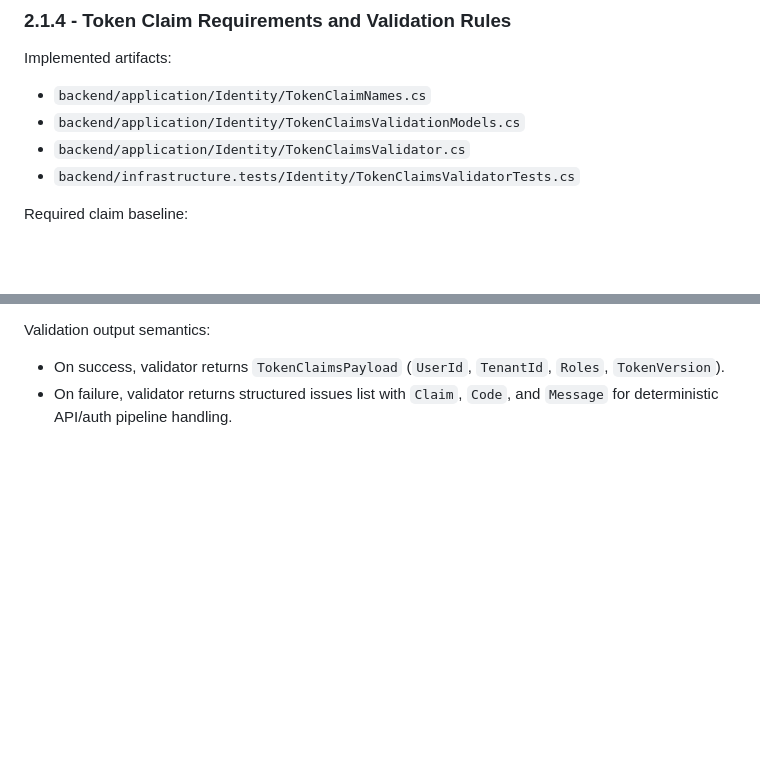
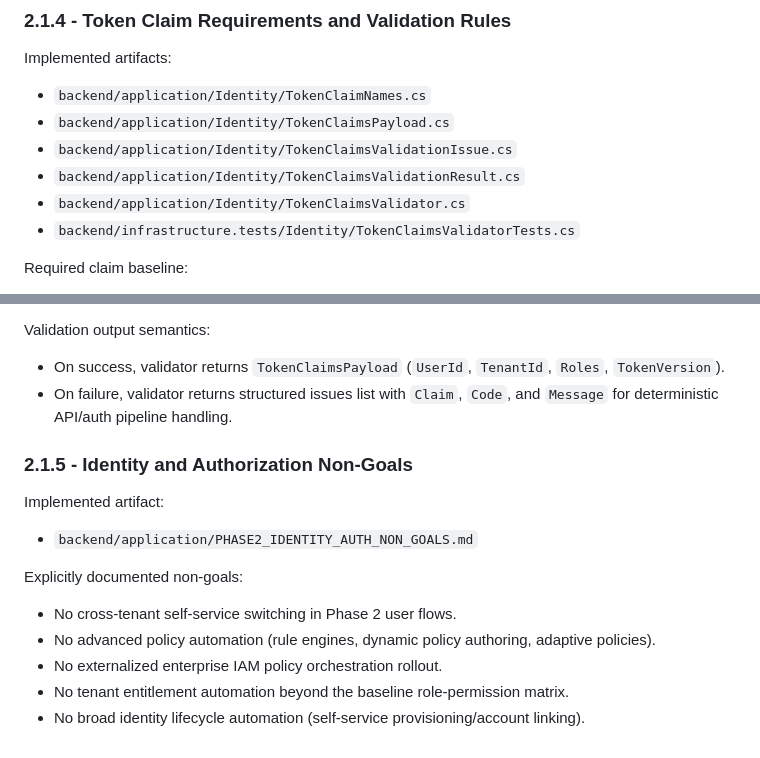
Before and after one commit to shamilsuraweera/gtek-fsm, a Markdown page: backend/application/PHASE2_IDENTITY_ACCESS_PLAN.md, 2 parts joined by grey strips. Rendered like a GitHub page; blank space fills up the shorter version.

Commit message:
feat(identity): document Phase 2 identity and authorization non-goals

```diff
--- a/backend/application/PHASE2_IDENTITY_ACCESS_PLAN.md
+++ b/backend/application/PHASE2_IDENTITY_ACCESS_PLAN.md
@@ -137,7 +137,9 @@ Implementation note:
 Implemented artifacts:
 
 - `backend/application/Identity/TokenClaimNames.cs`
-- `backend/application/Identity/TokenClaimsValidationModels.cs`
+- `backend/application/Identity/TokenClaimsPayload.cs`
+- `backend/application/Identity/TokenClaimsValidationIssue.cs`
+- `backend/application/Identity/TokenClaimsValidationResult.cs`
 - `backend/application/Identity/TokenClaimsValidator.cs`
 - `backend/infrastructure.tests/Identity/TokenClaimsValidatorTests.cs`
 
@@ -163,3 +165,17 @@ Validation output semantics:
 
 - On success, validator returns `TokenClaimsPayload` (`UserId`, `TenantId`, `Roles`, `TokenVersion`).
 - On failure, validator returns structured issues list with `Claim`, `Code`, and `Message` for deterministic API/auth pipeline handling.
+
+### 2.1.5 - Identity and Authorization Non-Goals
+
+Implemented artifact:
+
+- `backend/application/PHASE2_IDENTITY_AUTH_NON_GOALS.md`
+
+Explicitly documented non-goals:
+
+- No cross-tenant self-service switching in Phase 2 user flows.
+- No advanced policy automation (rule engines, dynamic policy authoring, adaptive policies).
+- No externalized enterprise IAM policy orchestration rollout.
+- No tenant entitlement automation beyond the baseline role-permission matrix.
+- No broad identity lifecycle automation (self-service provisioning/account linking).
```
Also changed, not shown: backend/application/PHASE2_IDENTITY_AUTH_NON_GOALS.md (added, +35 -0 lines).
